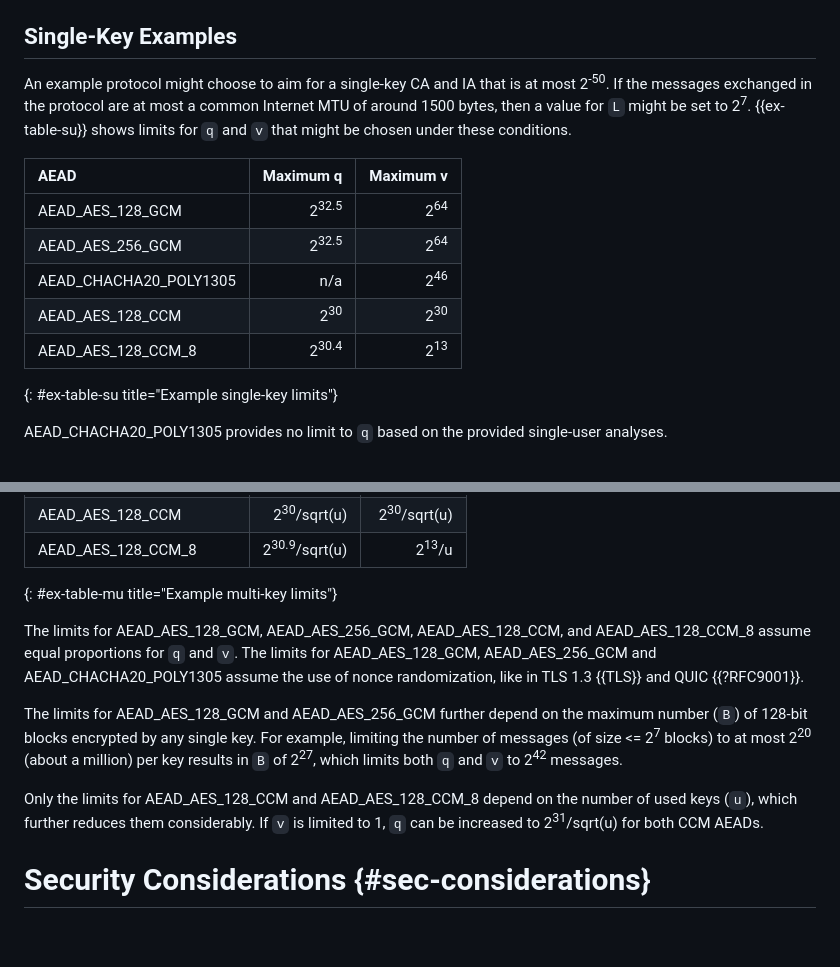
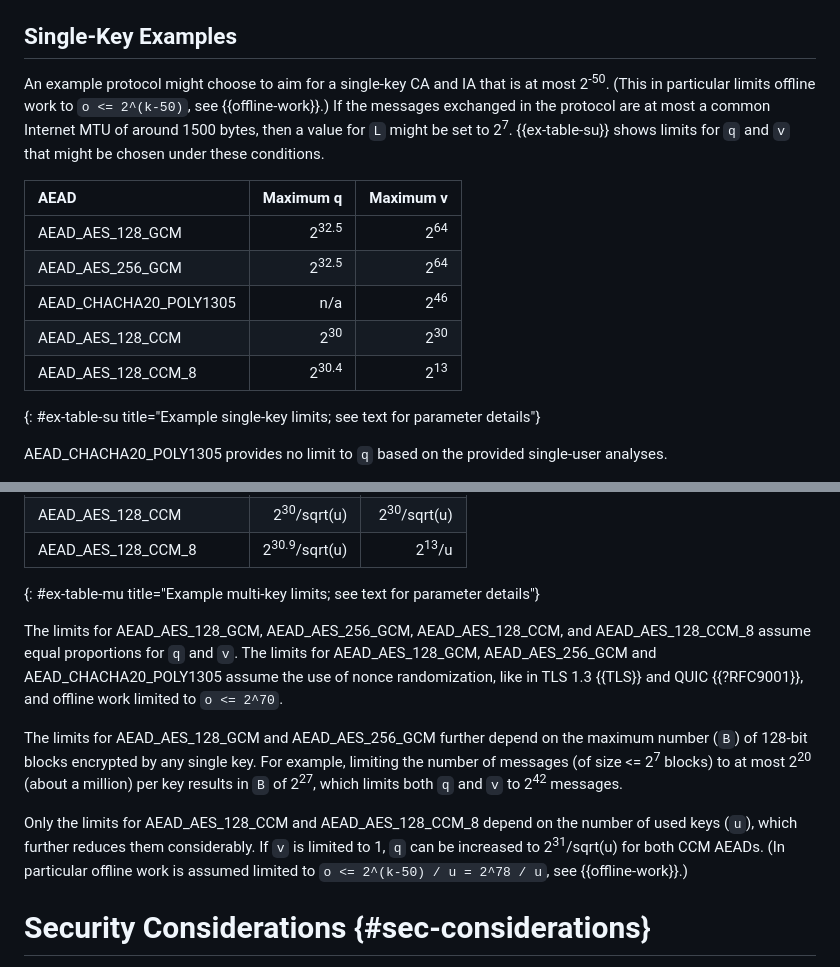
Before and after one commit to cfrg/draft-irtf-cfrg-aead-limits, a Markdown page: draft-irtf-cfrg-aead-limits.md, 2 parts joined by grey strips. Rendered like a GitHub page; blank space fills up the shorter version.

Commit message:
Make offline work explicit in discussion of example tables

```diff
--- a/draft-irtf-cfrg-aead-limits.md
+++ b/draft-irtf-cfrg-aead-limits.md
@@ -573,7 +573,8 @@ allocations tend to greatly reduce `q` without significantly increasing `v`.
 ## Single-Key Examples
 
 An example protocol might choose to aim for a single-key CA and IA that is at
-most 2<sup>-50</sup>.  If the messages exchanged in the protocol are at most a
+most 2<sup>-50</sup>.  (This in particular limits offline work to `o <= 2^(k-50)`,
+see {{offline-work}}.)  If the messages exchanged in the protocol are at most a
 common Internet MTU of around 1500 bytes, then a value for `L` might be set to
 2<sup>7</sup>.  {{ex-table-su}} shows limits for `q` and `v` that might be
 chosen under these conditions.
@@ -585,7 +586,7 @@ chosen under these conditions.
 | AEAD_CHACHA20_POLY1305 | n/a              | 2<sup>46</sup> |
 | AEAD_AES_128_CCM       | 2<sup>30</sup>   | 2<sup>30</sup> |
 | AEAD_AES_128_CCM_8     | 2<sup>30.4</sup> | 2<sup>13</sup> |
-{: #ex-table-su title="Example single-key limits"}
+{: #ex-table-su title="Example single-key limits; see text for parameter details"}
 
 AEAD_CHACHA20_POLY1305 provides no limit to `q` based on the provided single-user
 analyses.
@@ -1000,12 +1001,13 @@ might be chosen under these conditions.
 | AEAD_CHACHA20_POLY1305 | 2<sup>100</sup>          | 2<sup>46</sup>         |
 | AEAD_AES_128_CCM       | 2<sup>30</sup>/sqrt(u)   | 2<sup>30</sup>/sqrt(u) |
 | AEAD_AES_128_CCM_8     | 2<sup>30.9</sup>/sqrt(u) | 2<sup>13</sup>/u |
-{: #ex-table-mu title="Example multi-key limits"}
+{: #ex-table-mu title="Example multi-key limits; see text for parameter details"}
 
 The limits for AEAD_AES_128_GCM, AEAD_AES_256_GCM, AEAD_AES_128_CCM, and
 AEAD_AES_128_CCM_8 assume equal proportions for `q` and `v`. The limits for
 AEAD_AES_128_GCM, AEAD_AES_256_GCM and AEAD_CHACHA20_POLY1305 assume the use
-of nonce randomization, like in TLS 1.3 {{TLS}} and QUIC {{?RFC9001}}.
+of nonce randomization, like in TLS 1.3 {{TLS}} and QUIC {{?RFC9001}}, and
+offline work limited to `o <= 2^70`.
 
 The limits for AEAD_AES_128_GCM and AEAD_AES_256_GCM further depend on the
 maximum number (`B`) of 128-bit blocks encrypted by any single key. For example,
@@ -1015,7 +1017,8 @@ limits both `q` and `v` to 2<sup>42</sup> messages.
 
 Only the limits for AEAD_AES_128_CCM and AEAD_AES_128_CCM_8 depend on the number
 of used keys (`u`), which further reduces them considerably. If `v` is limited to 1,
-`q` can be increased to 2<sup>31</sup>/sqrt(u) for both CCM AEADs.
+`q` can be increased to 2<sup>31</sup>/sqrt(u) for both CCM AEADs. (In particular
+offline work is assumed limited to `o <= 2^(k-50) / u = 2^78 / u`, see {{offline-work}}.)
 
 
 # Security Considerations {#sec-considerations}
```
